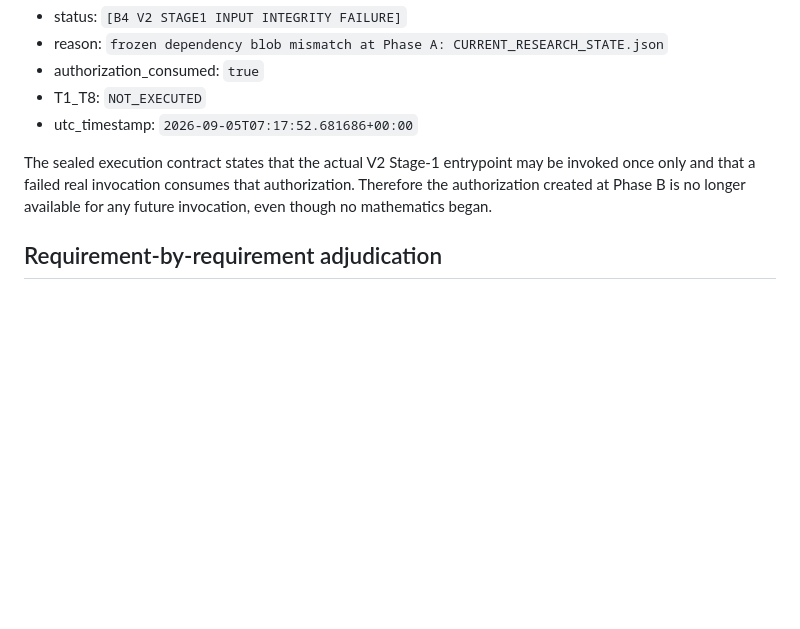
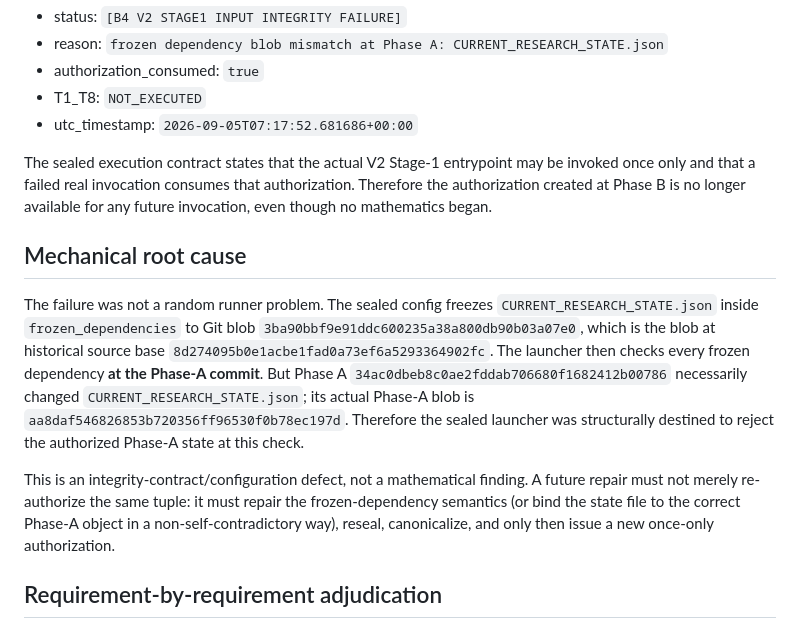
Before and after one commit to haliltalhaertan/Collatz, a Markdown page: bagimsiz-denetim/e7r-b4-v2-preexec-zero-trust-audit-20260905/CP20_TASK8B3_E7R_B4_TILTED_MICROCANONICAL_FOURIER_V2_PREEXEC_ZERO_TRUST_AUDIT_2026-09-05.md, the part around the change. Rendered like a GitHub page; blank space fills up the shorter version.

Commit message:
Add mechanical root-cause analysis to B4 V2 audit

```diff
--- a/bagimsiz-denetim/e7r-b4-v2-preexec-zero-trust-audit-20260905/CP20_TASK8B3_E7R_B4_TILTED_MICROCANONICAL_FOURIER_V2_PREEXEC_ZERO_TRUST_AUDIT_2026-09-05.md
+++ b/bagimsiz-denetim/e7r-b4-v2-preexec-zero-trust-audit-20260905/CP20_TASK8B3_E7R_B4_TILTED_MICROCANONICAL_FOURIER_V2_PREEXEC_ZERO_TRUST_AUDIT_2026-09-05.md
@@ -21,6 +21,12 @@ The persisted failure record at commit `04a66e41864d1d530ead63b1faeaf122048e3069
 - utc_timestamp: `2026-09-05T07:17:52.681686+00:00`
 
 The sealed execution contract states that the actual V2 Stage-1 entrypoint may be invoked once only and that a failed real invocation consumes that authorization. Therefore the authorization created at Phase B is no longer available for any future invocation, even though no mathematics began.
+
+## Mechanical root cause
+
+The failure was not a random runner problem. The sealed config freezes `CURRENT_RESEARCH_STATE.json` inside `frozen_dependencies` to Git blob `3ba90bbf9e91ddc600235a38a800db90b03a07e0`, which is the blob at historical source base `8d274095b0e1acbe1fad0a73ef6a5293364902fc`. The launcher then checks every frozen dependency **at the Phase-A commit**. But Phase A `34ac0dbeb8c0ae2fddab706680f1682412b00786` necessarily changed `CURRENT_RESEARCH_STATE.json`; its actual Phase-A blob is `aa8daf546826853b720356ff96530f0b78ec197d`. Therefore the sealed launcher was structurally destined to reject the authorized Phase-A state at this check.
+
+This is an integrity-contract/configuration defect, not a mathematical finding. A future repair must not merely re-authorize the same tuple: it must repair the frozen-dependency semantics (or bind the state file to the correct Phase-A object in a non-self-contradictory way), reseal, canonicalize, and only then issue a new once-only authorization.
 
 ## Requirement-by-requirement adjudication
 
```
